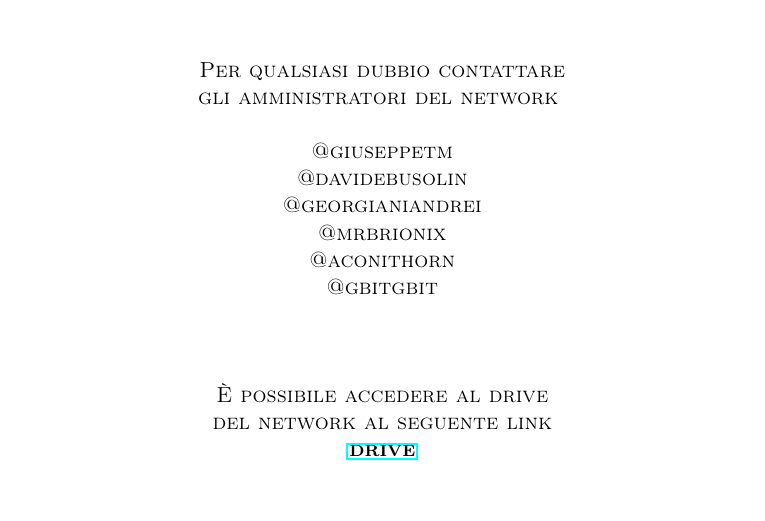
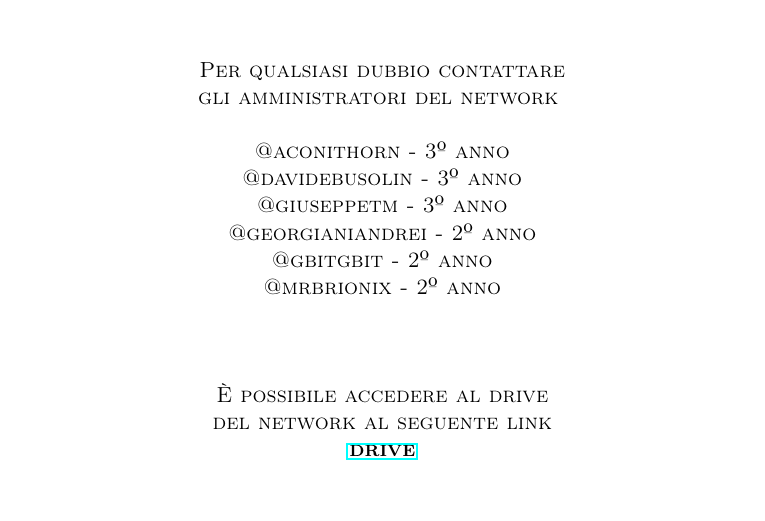
Before and after one commit to StudentiUniMi/website, a LaTeX book (regolamento.tex): part of page 1 of 3, cut so that both start at the same text. Compiled offline with pdfLaTeX.

Commit message:
Versione 0.4

```diff
--- a/regolamento.tex
+++ b/regolamento.tex
@@ -80,12 +80,12 @@
 	{  \scshape
 		Per qualsiasi dubbio contattare\\
 		gli amministratori del network \break \\
-		@giuseppetm \\
-		@davidebusolin \\
-		@georgianiandrei \\
-		@mrbrionix \\
-		@aconithorn \\
-		@gbitgbit \\
+		@aconithorn - 3\textordmasculine \hspace{0.01cm} anno\\
+		@davidebusolin - 3\textordmasculine \hspace{0.01cm} anno\\
+		@giuseppetm - 3\textordmasculine \hspace{0.01cm} anno\\
+		@georgianiandrei - 2\textordmasculine \hspace{0.01cm} anno\\
+		@gbitgbit - 2\textordmasculine \hspace{0.01cm} anno\\
+		@mrbrionix - 2\textordmasculine \hspace{0.01cm} anno\\
 		} % Admin list
 
 	\vspace{3\baselineskip} % Whitespace below the editor list
```
Also changed, not shown: regolamento.pdf.
